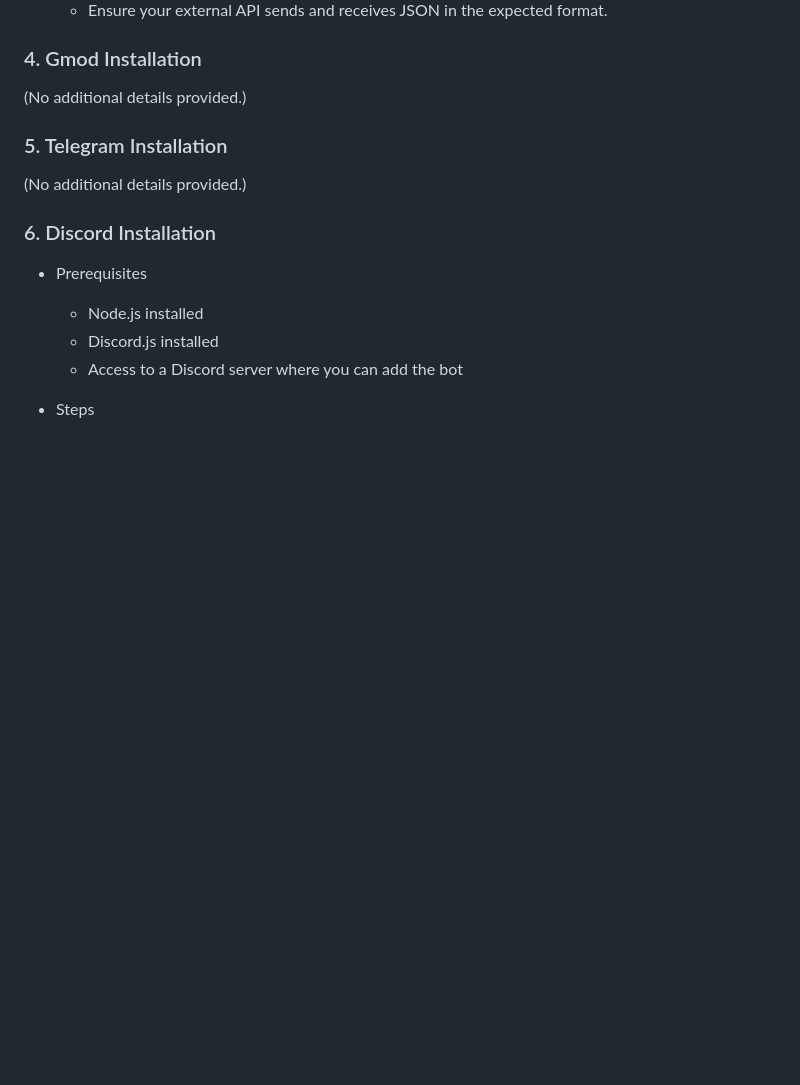
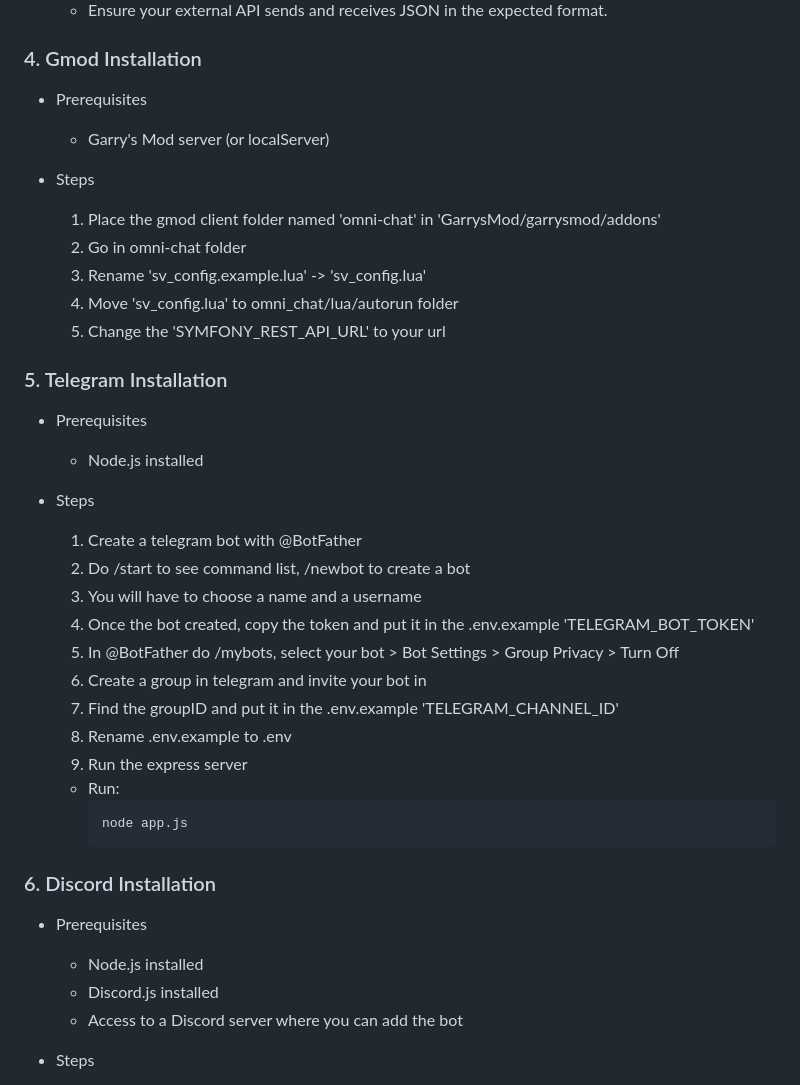
Before and after one commit to KyozuFR/Omni-Chat, a Markdown page: readme.md, the part around the change. Rendered like a GitHub page; blank space fills up the shorter version.

Commit message:
Add instruction to use gmod & telegram client

````diff
--- a/readme.md
+++ b/readme.md
@@ -135,10 +135,36 @@ crontab -e
     - Ensure your external API sends and receives JSON in the expected format.
 
 ### 4. Gmod Installation
-(No additional details provided.)
+- Prerequisites
+    - Garry's Mod server (or localServer)
+
+- Steps
+    1. Place the gmod client folder named 'omni-chat' in 'GarrysMod/garrysmod/addons'
+    2. Go in omni-chat folder
+    3. Rename 'sv_config.example.lua' -> 'sv_config.lua'
+    4. Move 'sv_config.lua' to omni_chat/lua/autorun folder
+    5. Change the 'SYMFONY_REST_API_URL' to your url
+
 
 ### 5. Telegram Installation
-(No additional details provided.)
+- Prerequisites
+    - Node.js installed
+
+- Steps
+    1. Create a telegram bot with @BotFather
+    2. Do /start to see command list, /newbot to create a bot
+    3. You will have to choose a name and a username
+    4. Once the bot created, copy the token and put it in the .env.example 'TELEGRAM_BOT_TOKEN'
+    5. In @BotFather do /mybots, select your bot > Bot Settings > Group Privacy > Turn Off
+    6. Create a group in telegram and invite your bot in
+    7. Find the groupID and put it in the .env.example 'TELEGRAM_CHANNEL_ID'
+    8. Rename .env.example to .env
+    9. Run the express server
+
+    - Run:
+      ```
+      node app.js
+      ```
 
 ### 6. Discord Installation
 - Prerequisites
````
